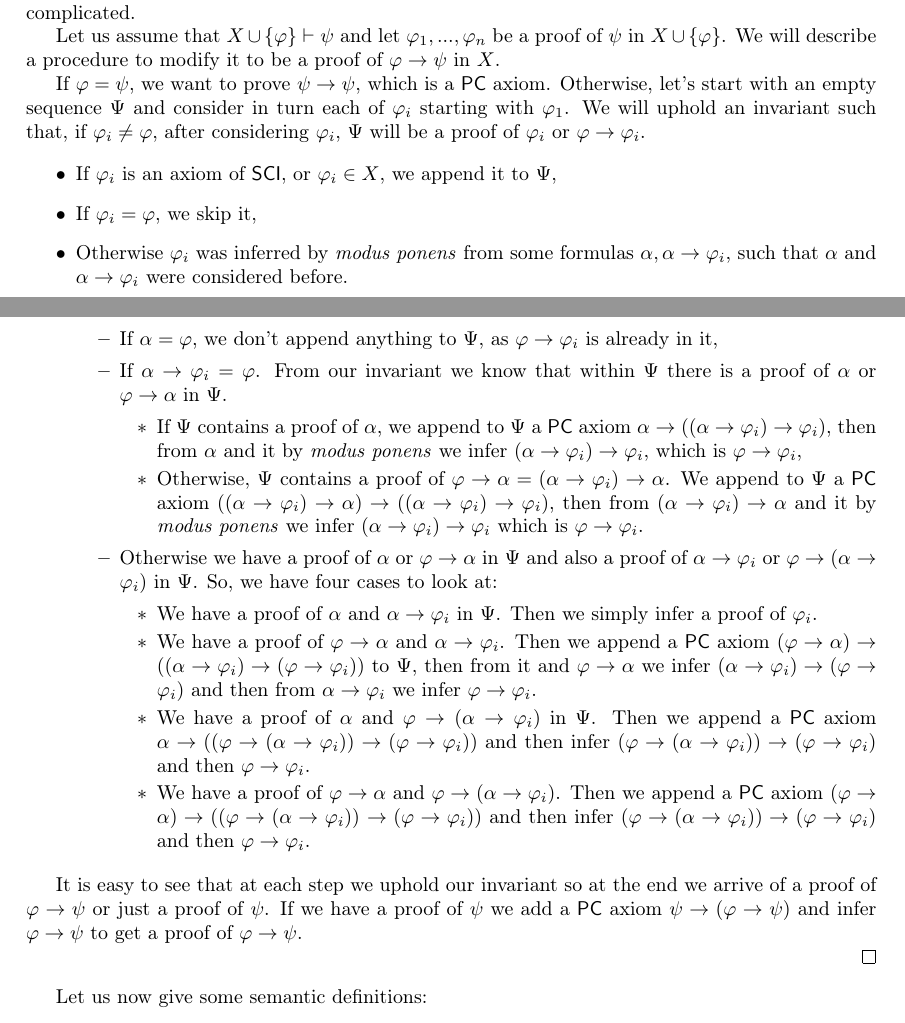
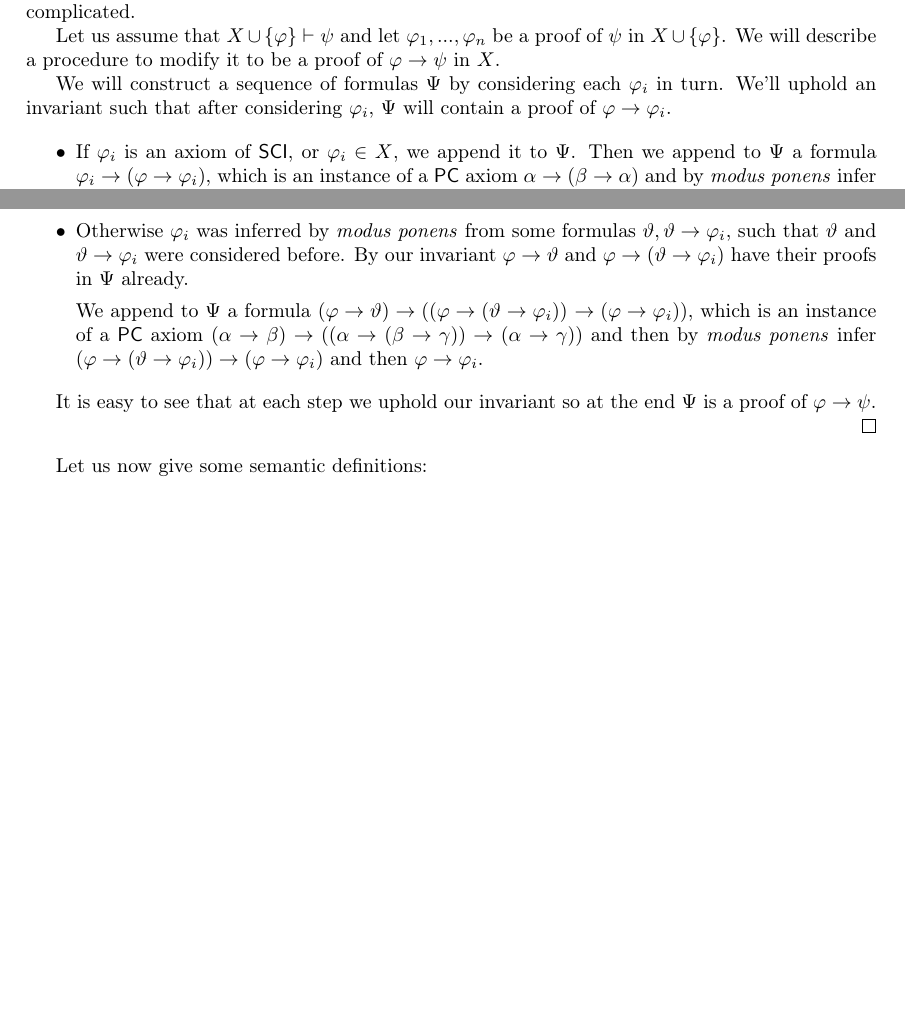
Before and after one commit to AdrianSiwiec/sci, a LaTeX thesis (thesis/sci.tex): two parts of pages 2 and 3 of 10, joined at a grey line, cut so that both start at the same text, the shorter picture padded with empty space. Compiled offline with pdfLaTeX.

Commit message:
Simplify deduction theorem

```diff
--- a/thesis/sci.tex
+++ b/thesis/sci.tex
@@ -219,61 +219,32 @@ only if it is derivable from the emptyset.
             \varphi_n$ be a proof of $\psi$ in $X \cup \{\varphi\}$. We will describe a
         procedure to modify it to be a proof of $\varphi \ra \psi$ in $X$.
 
-        If $\varphi = \psi$, we want to prove $\psi \ra \psi$, which is a \PC axiom.
-        Otherwise, let's start with an empty sequence $\Psi$ and consider in turn each
-        of $\varphi_i$ starting with $\varphi_1$. We will uphold an invariant such
-        that, if $\varphi_i \not = \varphi$, after considering $\varphi_i$, $\Psi$ will
-        be a proof of $\varphi_i$ or $\varphi \ra \varphi_i$.
+        We will construct a sequence of formulas $\Psi$ by considering each $\varphi_i$
+        in turn. We'll uphold an invariant such that after considering $\varphi_i$,
+        $\Psi$ will contain a proof of $\varphi \ra \varphi_i$.
 
         \begin{itemize}
             \item If $\varphi_i$ is an axiom of \SCI, or $\varphi_i \in X$, we append it to
-                  $\Psi$,
-            \item If $\varphi_i = \varphi$, we skip it,
+                  $\Psi$. Then we append to $\Psi$ a formula $\varphi_i \ra (\varphi \ra
+                      \varphi_i)$, which is an instance of a \PC axiom $\alpha \ra (\beta \ra
+                      \alpha)$ and by \emph{modus ponens} infer $\varphi \ra \varphi_i$.
+            \item If $\varphi_i = \varphi$, we add to $\Psi$ a formula $\varphi \ra \varphi$,
+                  which is an instance of a \PC axiom $\alpha \ra \alpha$,
             \item Otherwise $\varphi_i$ was inferred by \emph{modus ponens} from some formulas
-                  $\alpha, \alpha \ra \varphi_i$, such that $\alpha$ and $\alpha \ra \varphi_i$
-                  were considered before.
-                  \begin{itemize}
-                      \item If $\alpha = \varphi$, we don't append anything to $\Psi$, as $\varphi \ra
-                                \varphi_i$ is already in it,
-                      \item If $\alpha \ra \varphi_i = \varphi$. From our invariant we know that within
-                            $\Psi$ there is a proof of $\alpha$ or $\varphi \ra \alpha$ in $\Psi$.
-                            \begin{itemize}
-                                \item If $\Psi$ contains a proof of $\alpha$, we append to $\Psi$ a \PC axiom $\alpha
-                                          \ra ((\alpha \ra \varphi_i) \ra \varphi_i)$, then from $\alpha$ and it by
-                                      \emph{modus ponens} we infer $(\alpha \ra \varphi_i) \ra \varphi_i$, which is
-                                      $\varphi \ra \varphi_i$,
-                                \item Otherwise, $\Psi$ contains a proof of $\varphi \ra \alpha = (\alpha \ra
-                                          \varphi_i) \ra \alpha$. We append to $\Psi$ a \PC axiom $((\alpha \ra
-                                          \varphi_i) \ra \alpha) \ra ( (\alpha \ra \varphi_i) \ra \varphi_i)$, then from
-                                      $(\alpha \ra \varphi_i) \ra \alpha$ and it by \emph{modus ponens} we infer
-                                      $(\alpha \ra \varphi_i) \ra \varphi_i$ which is $\varphi \ra \varphi_i$.
-                            \end{itemize}
-                      \item Otherwise we have a proof of $\alpha$ or $\varphi \ra \alpha$ in $\Psi$ and
-                            also a proof of $\alpha \ra \varphi_i$ or $\varphi \ra (\alpha \ra \varphi_i)$
-                            in $\Psi$. So, we have four cases to look at:
-                            \begin{itemize}
-                                \item We have a proof of $\alpha$ and $\alpha \ra \varphi_i$ in $\Psi$. Then we
-                                      simply infer a proof of $\varphi_i$.
-                                \item We have a proof of $\varphi \ra \alpha$ and $\alpha \ra \varphi_i$. Then we
-                                      append a \PC axiom $(\varphi \ra \alpha) \ra ((\alpha \ra \varphi_i) \ra
-                                          (\varphi \ra \varphi_i))$ to $\Psi$, then from it and $\varphi \ra \alpha$ we
-                                      infer $(\alpha \ra \varphi_i) \ra (\varphi \ra \varphi_i)$ and then from
-                                      $\alpha \ra \varphi_i$ we infer $\varphi \ra \varphi_i$.
-                                \item We have a proof of $\alpha$ and $\varphi \ra (\alpha \ra \varphi_i)$ in $\Psi$.
-                                      Then we append a \PC axiom $\alpha \ra ( (\varphi \ra (\alpha \ra \varphi_i))
-                                          \ra (\varphi \ra \varphi_i) )$ and then infer $(\varphi \ra (\alpha \ra
-                                          \varphi_i)) \ra (\varphi \ra \varphi_i)$ and then $\varphi \ra \varphi_i$.
-                                \item We have a proof of $\varphi \ra \alpha$ and $\varphi \ra (\alpha \ra
-                                          \varphi_i)$. Then we append a \PC axiom $(\varphi \ra \alpha) \ra( (\varphi \ra
-                                          (\alpha \ra \varphi_i))$ $ \ra (\varphi \ra \varphi_i) )$ and then infer
-                                      $(\varphi \ra (\alpha \ra \varphi_i)) \ra (\varphi \ra \varphi_i)$ and then
-                                      $\varphi \ra \varphi_i$.
-                            \end{itemize}
-                  \end{itemize}
+                  $\vartheta, \vartheta \ra \varphi_i$, such that $\vartheta$ and $\vartheta \ra
+                      \varphi_i$ were considered before. By our invariant $\varphi \ra \vartheta$ and
+                  $\varphi \ra (\vartheta \ra \varphi_i)$ have their proofs in $\Psi$ already.
+
+                  We append to $\Psi$ a formula $(\varphi \ra \vartheta) \ra( (\varphi \ra
+                      (\vartheta \ra \varphi_i))$ $ \ra (\varphi \ra \varphi_i) )$, which is an
+                  instance of a \PC axiom $(\alpha \ra \beta) \ra ( (\alpha \ra (\beta \ra
+                      \gamma)) \ra (\alpha \ra \gamma) )$ and then by \emph{modus ponens} infer
+                  $(\varphi \ra (\vartheta \ra \varphi_i)) \ra (\varphi \ra \varphi_i)$ and then
+                  $\varphi \ra \varphi_i$.
         \end{itemize}
 
-        It is easy to see that at each step we uphold our invariant so at the end we
-        arrive of a proof of $\varphi \ra \psi$ or just a proof of $\psi$. If we have a proof of $\psi$ we add a \PC axiom $\psi \ra (\varphi \ra \psi)$ and infer $\varphi \ra \psi$ to get a proof of $\varphi \ra \psi$.
+        It is easy to see that at each step we uphold our invariant so at the end
+        $\Psi$ is a proof of $\varphi \ra \psi$.
 
     \end{proof}
 \end{theorem}
```
Also changed, not shown: thesis/sci.pdf.
